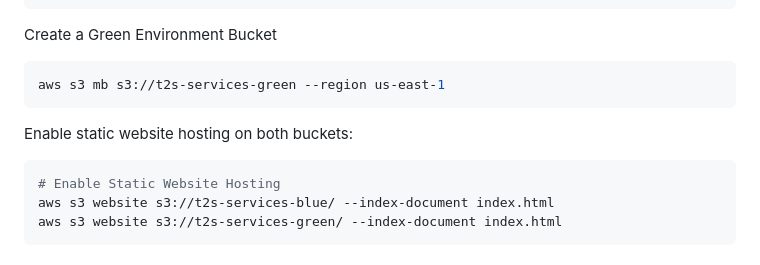
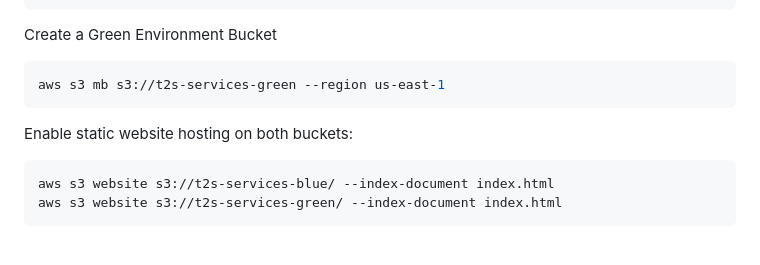
Before and after one commit to Here2ServeU/aws-blue_green-deployment, a Markdown page: README.md, the part around the change. Drawn GitHub-style.

````diff
--- a/README.md
+++ b/README.md
@@ -41,7 +41,6 @@ aws s3 mb s3://t2s-services-green --region us-east-1
 
 Enable static website hosting on both buckets:
 ```bash
-# Enable Static Website Hosting
 aws s3 website s3://t2s-services-blue/ --index-document index.html
 aws s3 website s3://t2s-services-green/ --index-document index.html
 ```
````
